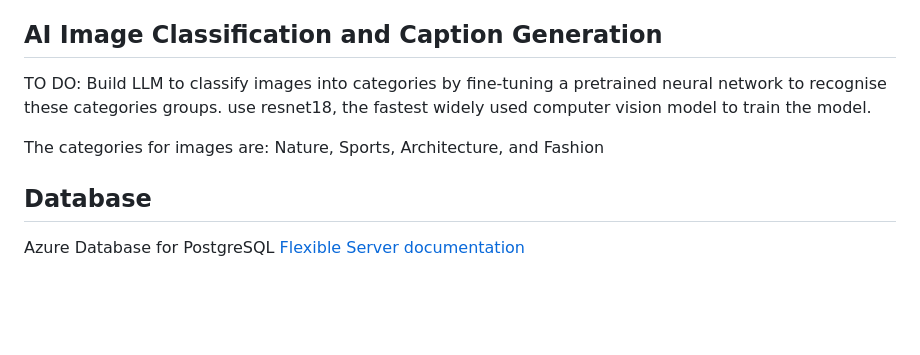
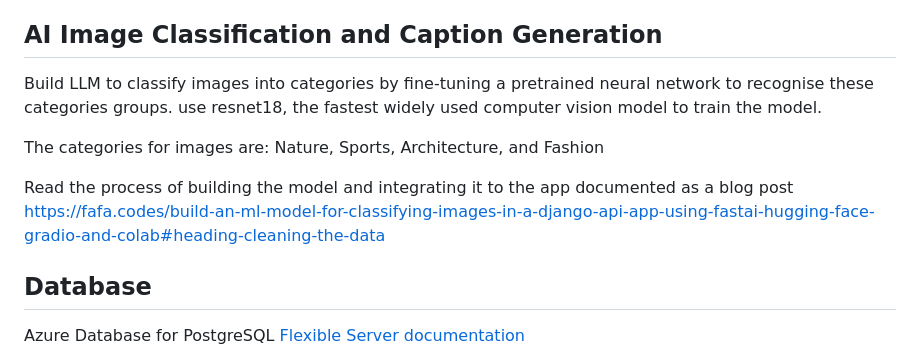
Before and after one commit to UffaModey/image-sharing-api, a Markdown page: README.md, the part around the change. Drawn GitHub-style; blank space fills up the shorter version.

Commit message:
ai classification

```diff
--- a/README.md
+++ b/README.md
@@ -37,10 +37,13 @@ This will install all the packages listed in the` pyproject.toml` file and creat
 
 
 ## AI Image Classification and Caption Generation
-TO DO: Build LLM to classify images into categories by fine-tuning a pretrained neural network to recognise these categories groups.
+Build LLM to classify images into categories by fine-tuning a pretrained neural network to recognise these categories groups.
 use resnet18, the fastest widely used computer vision model to train the model.
 
 The categories for images are: Nature, Sports, Architecture, and Fashion
+
+Read the process of building the model and integrating it to the app documented as a blog post
+https://fafa.codes/build-an-ml-model-for-classifying-images-in-a-django-api-app-using-fastai-hugging-face-gradio-and-colab#heading-cleaning-the-data
 
 ## Database
 Azure Database for PostgreSQL [Flexible Server documentation](https://learn.microsoft.com/en-us/azure/postgresql/flexible-server/how-to-deploy-on-azure-free-account)
```
